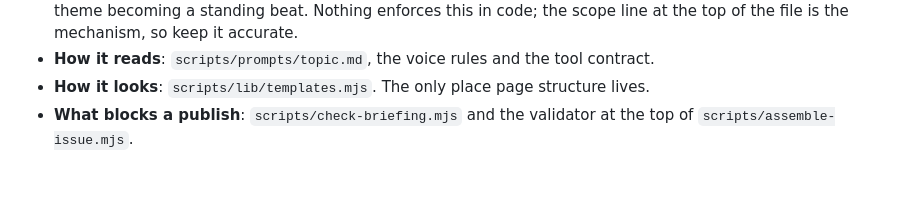
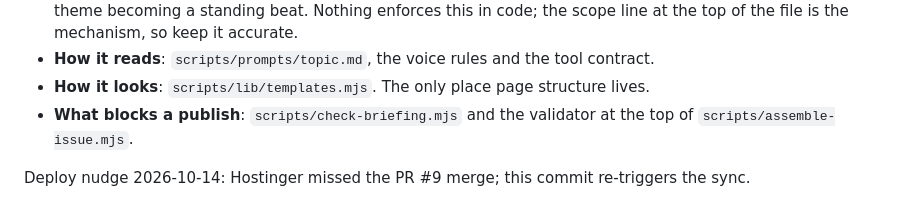
Before and after one commit to chadwick-is-love/goude-group-site, a Markdown page: scripts/README.md, the part around the change. Rendered like a GitHub page; blank space fills up the shorter version.

Commit message:
Re-trigger the Hostinger sync for PR #9 (Studio carousels)
Co-Authored-By: Claude Opus 5.5 <noreply@anthropic.com>
Claude-Session: https://claude.ai/code/session_01FmTxowPyUtcHN82JLqpYWP

```diff
--- a/scripts/README.md
+++ b/scripts/README.md
@@ -89,3 +89,5 @@ model in the loop. If you touch `lib/assemble.mjs` or `lib/templates.mjs`, run i
 - **How it looks**: `scripts/lib/templates.mjs`. The only place page structure lives.
 - **What blocks a publish**: `scripts/check-briefing.mjs` and the validator at the top of
   `scripts/assemble-issue.mjs`.
+
+Deploy nudge 2026-10-14: Hostinger missed the PR #9 merge; this commit re-triggers the sync.
```
